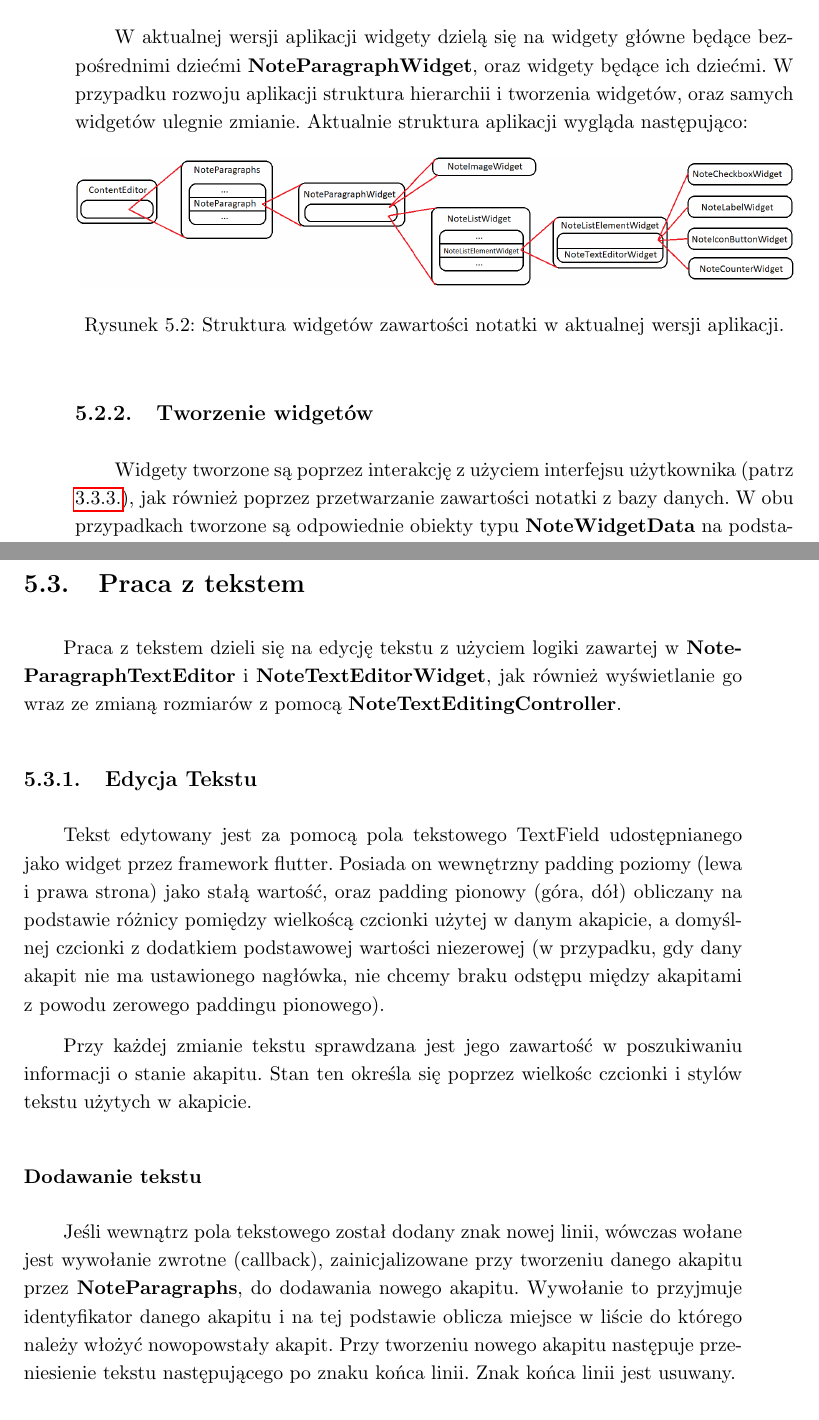
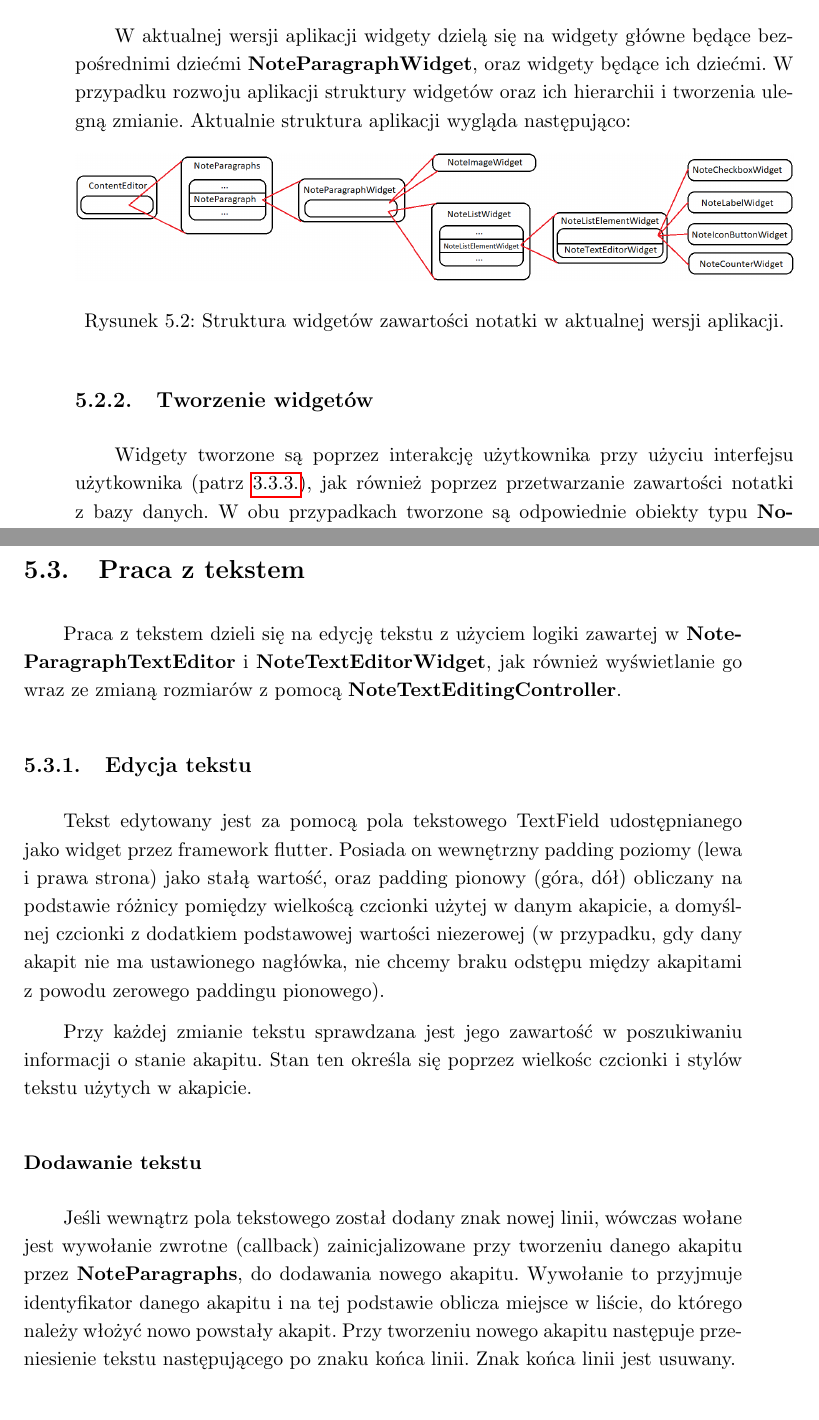
Before and after one commit to bsobocki/MobiNote, a LaTeX thesis (document/dokument.tex, which reads document/struktura.tex): two parts of pages 35 and 36 of 45, joined at a grey line, cut so that both start at the same text. Compiled offline with pdfLaTeX.

Commit message:
small changes in chapter Struktura

```diff
--- a/document/struktura.tex
+++ b/document/struktura.tex
@@ -50,7 +50,7 @@ Służy jako wypełnienie pozostałej przestrzeni edytora. Po kliknięciu na nie
 
 \subsection{Struktura widgetów}
 
-W aktualnej wersji aplikacji widgety dzielą się na widgety główne będące bezpośrednimi dziećmi \textbf{NoteParagraphWidget}, oraz widgety będące ich dziećmi. W przypadku rozwoju aplikacji struktura hierarchii i tworzenia widgetów, oraz samych widgetów ulegnie zmianie. Aktualnie struktura aplikacji wygląda następująco:
+W aktualnej wersji aplikacji widgety dzielą się na widgety główne będące bezpośrednimi dziećmi \textbf{NoteParagraphWidget}, oraz widgety będące ich dziećmi. W przypadku rozwoju aplikacji struktury widgetów oraz ich hierarchii i tworzenia ulegną zmianie. Aktualnie struktura aplikacji wygląda następująco:
 
 \begin{figure}[ht]
     \centering
@@ -61,7 +61,7 @@ W aktualnej wersji aplikacji widgety dzielą się na widgety główne będące b
 
 \subsection{Tworzenie widgetów}
 
-Widgety tworzone są poprzez interakcję z użyciem interfejsu użytkownika (patrz \ref{sub:dodawanieWidgetow}), jak również poprzez przetwarzanie zawartości notatki z bazy danych. W obu przypadkach tworzone są odpowiednie obiekty typu \textbf{NoteWidgetData} na podstawie użytej funkcjonalności bądź przetworzonych danych pobranych z bazy danych.
+Widgety tworzone są poprzez interakcję użytkownika przy użyciu interfejsu użytkownika (patrz \ref{sub:dodawanieWidgetow}), jak również poprzez przetwarzanie zawartości notatki z bazy danych. W obu przypadkach tworzone są odpowiednie obiekty typu \textbf{NoteWidgetData} na podstawie użytej funkcjonalności bądź przetworzonych danych pobranych z bazy danych.
 
 \begin{figure}[ht]
     \centering
@@ -78,7 +78,7 @@ Widgety usuwane są poprzez interakcję użytkownika z dostępnym interfejsem gr
 
 Praca z tekstem dzieli się na edycję tekstu z użyciem logiki zawartej w \textbf{NoteParagraphTextEditor} i \textbf{NoteTextEditorWidget}, jak również wyświetlanie go wraz ze zmianą rozmiarów z pomocą \textbf{NoteTextEditingController}.
 
-\subsection{Edycja Tekstu}
+\subsection{Edycja tekstu}
 
 Tekst edytowany jest za pomocą pola tekstowego TextField udostępnianego jako widget przez framework flutter. Posiada on wewnętrzny padding poziomy (lewa i prawa strona) jako stałą wartość, oraz padding pionowy (góra, dół) obliczany na podstawie różnicy pomiędzy wielkoścą czcionki użytej w danym akapicie, a domyślnej czcionki z dodatkiem podstawowej wartości niezerowej (w przypadku, gdy dany akapit nie ma ustawionego nagłówka, nie chcemy braku odstępu między akapitami z powodu zerowego paddingu pionowego).
 
@@ -86,7 +86,7 @@ Przy każdej zmianie tekstu sprawdzana jest jego zawartość w poszukiwaniu info
 
 \subsubsection{Dodawanie tekstu}
 
-Jeśli wewnątrz pola tekstowego został dodany znak nowej linii, wówczas wołane jest wywołanie zwrotne (callback), zainicjalizowane przy tworzeniu danego akapitu przez \textbf{NoteParagraphs}, do dodawania nowego akapitu. Wywołanie to przyjmuje identyfikator danego akapitu i na tej podstawie oblicza miejsce w liście do którego należy włożyć nowopowstały akapit. Przy tworzeniu nowego akapitu następuje przeniesienie tekstu następującego po znaku końca linii. Znak końca linii jest usuwany.
+Jeśli wewnątrz pola tekstowego został dodany znak nowej linii, wówczas wołane jest wywołanie zwrotne (callback) zainicjalizowane przy tworzeniu danego akapitu przez \textbf{NoteParagraphs}, do dodawania nowego akapitu. Wywołanie to przyjmuje identyfikator danego akapitu i na tej podstawie oblicza miejsce w liście, do którego należy włożyć nowo powstały akapit. Przy tworzeniu nowego akapitu następuje przeniesienie tekstu następującego po znaku końca linii. Znak końca linii jest usuwany.
 
 \subsubsection{Usuwanie tekstu}
 \label{eq:usuwanieTekstu}
```
Also changed, not shown: document/struktura.tex (10 more changed lines).
